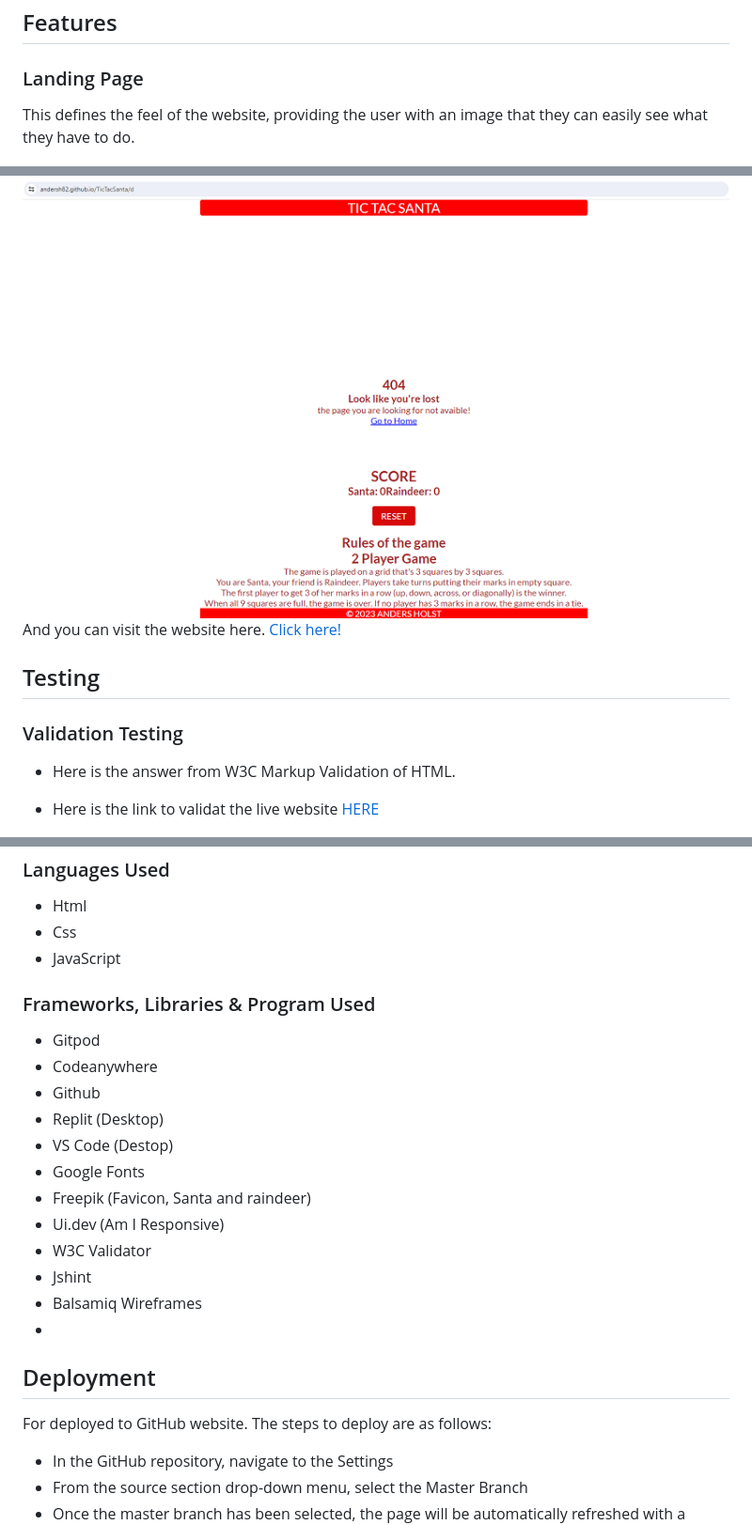
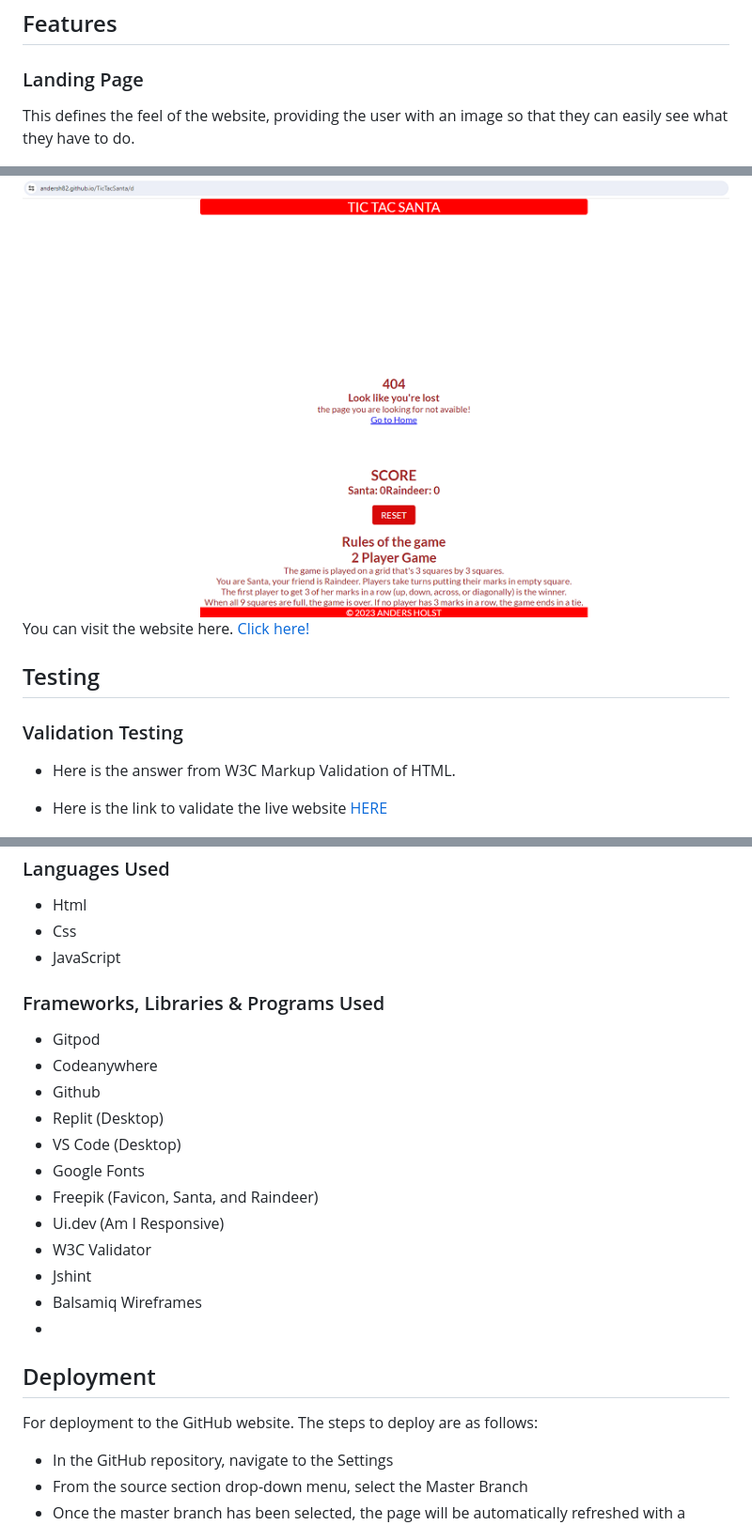
Before and after one commit to AndersH82/TicTacSanta, a Markdown page: README.md, 3 parts joined by grey strips. Shown: that part at 94% size. GitHub-like rendering.

```diff
--- a/README.md
+++ b/README.md
@@ -78,7 +78,7 @@ Mobile wireframe
 
 ### Landing Page
 
-This defines the feel of the website, providing the user with an image that they can easily see what they have to do.
+This defines the feel of the website, providing the user with an image so that they can easily see what they have to do.
 
 <img src="assets/image-readme/landingpage.png">
 
@@ -86,7 +86,7 @@ And here is th 404.html page.
 
 <img src="assets/image-readme/404.png">
 
-And you can visit the website here. <a href="https://https://andersh82.github.io/TicTacSanta/">Click here!</a>
+You can visit the website here. <a href="https://https://andersh82.github.io/TicTacSanta/">Click here!</a>
 
 ## Testing
 
@@ -94,7 +94,7 @@ And you can visit the website here. <a href="https://https://andersh82.github.io
 
 - Here is the answer from W3C Markup Validation of HTML.
 
-- Here is the link to validat the live website <a href="https://validator.w3.org/nu/?doc=https%3A%2F%2Fandersh82.github.io%2FTicTacSanta%2F"> HERE</a>
+- Here is the link to validate the live website <a href="https://validator.w3.org/nu/?doc=https%3A%2F%2Fandersh82.github.io%2FTicTacSanta%2F"> HERE</a>
 
 <img src="assets/image-readme/htmlval.png">
 
@@ -140,14 +140,14 @@ If you click in the same cell, it stores the player's images and then creates a
  - Css
  - JavaScript
 
-### Frameworks, Libraries & Program Used
+### Frameworks, Libraries & Programs Used
  - Gitpod
  - Codeanywhere
  - Github
  - Replit (Desktop)
- - VS Code (Destop)
+ - VS Code (Desktop)
  - Google Fonts
- - Freepik (Favicon, Santa and raindeer)
+ - Freepik (Favicon, Santa, and Raindeer)
  - Ui.dev  (Am I Responsive)
  - W3C Validator
  - Jshint
@@ -155,7 +155,7 @@ If you click in the same cell, it stores the player's images and then creates a
  -
 
 ## Deployment
-For deployed to GitHub website. The steps to deploy are as follows:
+For deployment to the GitHub website. The steps to deploy are as follows:
 
  - In the GitHub repository, navigate to the Settings
  - From the source section drop-down menu, select the Master Branch
```
Also changed, not shown: other parts of README.md (+15 -15 lines).
